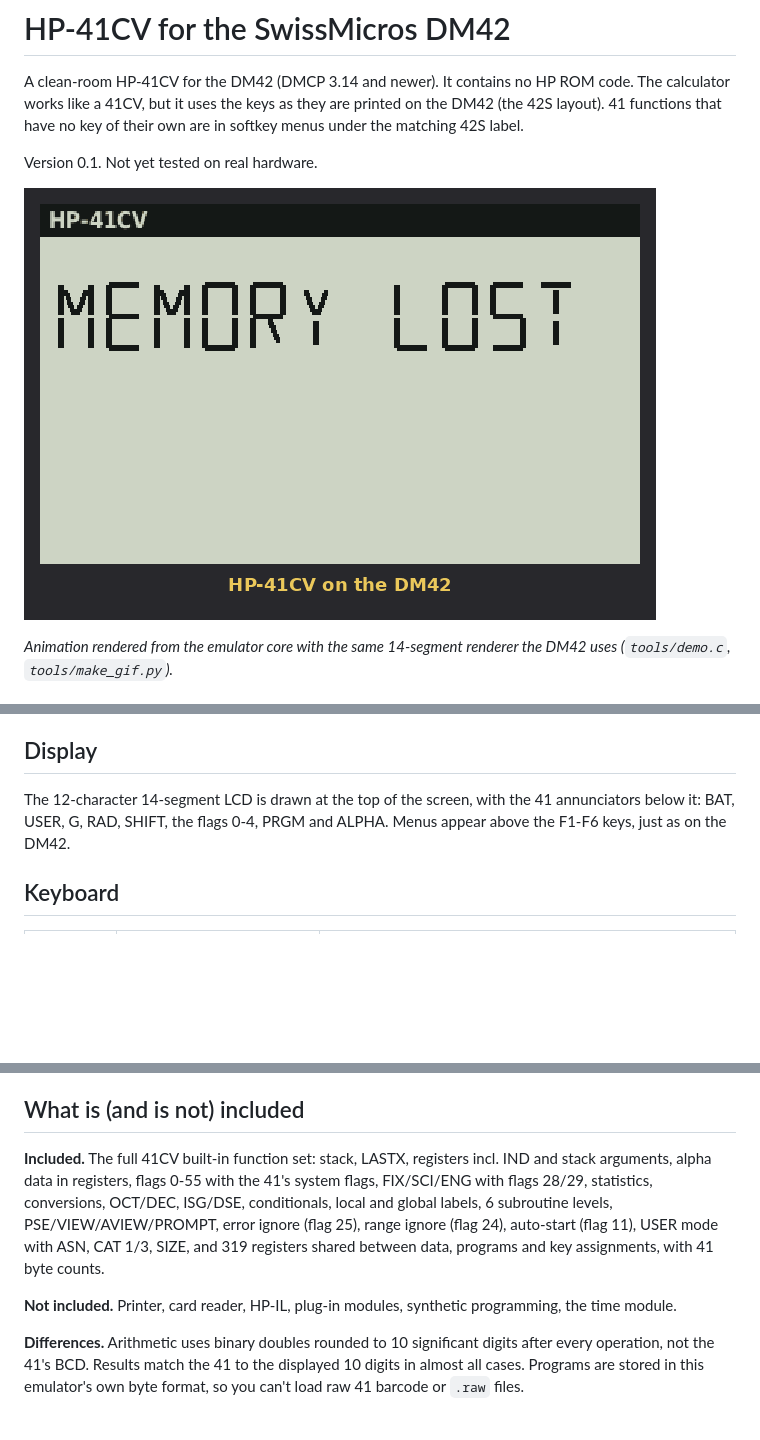
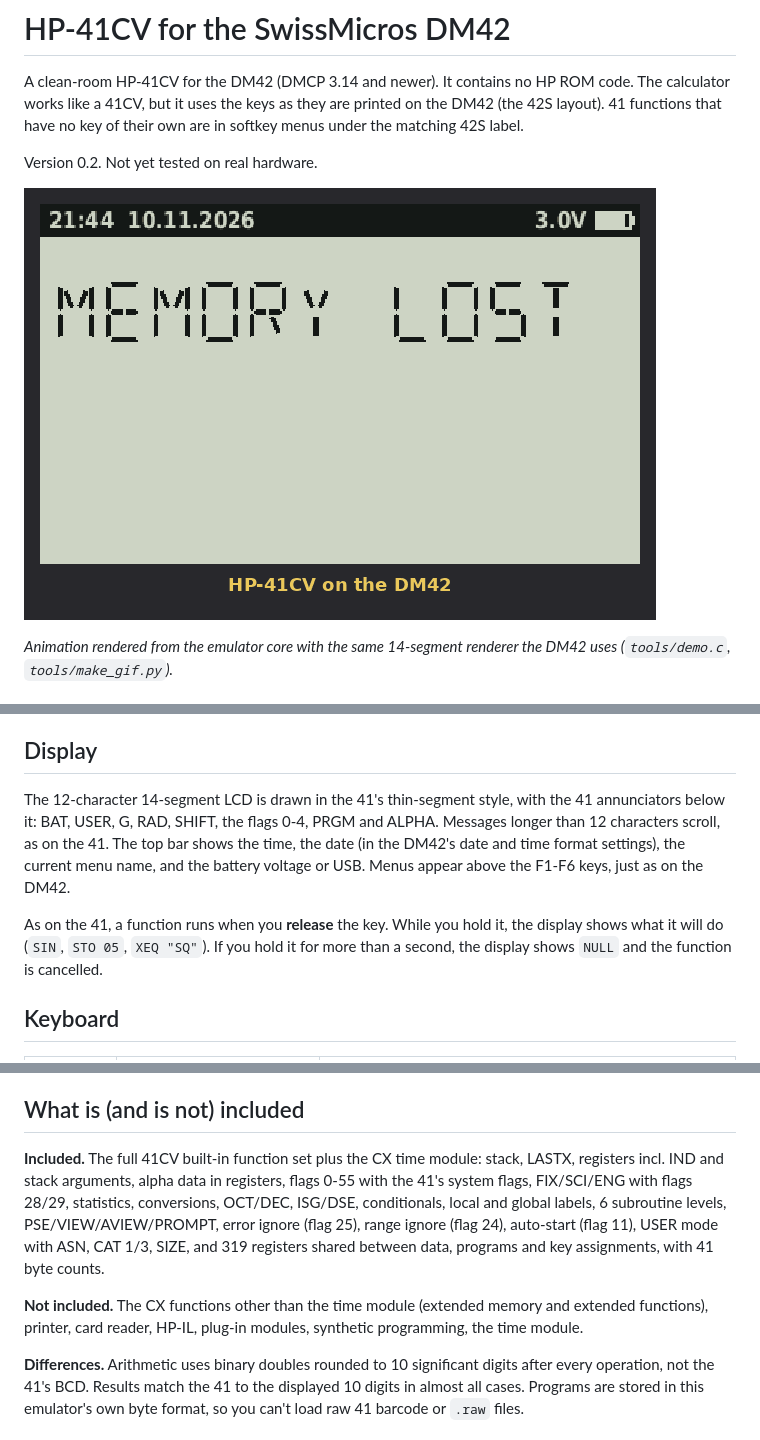
Before and after one commit to rudibr/hp41cv-dm42, a Markdown page: README.md, 3 parts joined by grey strips. Rendered like a GitHub page; pictures changed too: docs/demo.gif; blank space fills up the shorter version.

```diff
--- a/README.md
+++ b/README.md
@@ -4,7 +4,7 @@ A clean-room HP-41CV for the DM42 (DMCP 3.14 and newer). It contains no HP ROM c
 The calculator works like a 41CV, but it uses the keys as they are printed on the DM42 (the 42S layout).
 41 functions that have no key of their own are in softkey menus under the matching 42S label.
 
-Version 0.1. Not yet tested on real hardware.
+Version 0.2. Not yet tested on real hardware.
 
 ![HP-41CV on the DM42](docs/demo.gif)
 
@@ -23,9 +23,14 @@ If the program ever hangs, press the RESET button on the back of the calculator.
 
 ## Display
 
-The 12-character 14-segment LCD is drawn at the top of the screen, with the 41 annunciators below it:
+The 12-character 14-segment LCD is drawn in the 41's thin-segment style, with the 41 annunciators below it:
 BAT, USER, G, RAD, SHIFT, the flags 0-4, PRGM and ALPHA.
+Messages longer than 12 characters scroll, as on the 41.
+The top bar shows the time, the date (in the DM42's date and time format settings), the current menu name, and the battery voltage or USB.
 Menus appear above the F1-F6 keys, just as on the DM42.
+
+As on the 41, a function runs when you **release** the key. While you hold it, the display shows what it will do (`SIN`, `STO 05`, `XEQ "SQ"`).
+If you hold it for more than a second, the display shows `NULL` and the function is cancelled.
 
 ## Keyboard
 
@@ -108,9 +139,9 @@ The format is one instruction per line, with optional line numbers. For example:
 
 ## What is (and is not) included
 
-**Included.** The full 41CV built-in function set: stack, LASTX, registers incl. IND and stack arguments, alpha data in registers, flags 0-55 with the 41's system flags, FIX/SCI/ENG with flags 28/29, statistics, conversions, OCT/DEC, ISG/DSE, conditionals, local and global labels, 6 subroutine levels, PSE/VIEW/AVIEW/PROMPT, error ignore (flag 25), range ignore (flag 24), auto-start (flag 11), USER mode with ASN, CAT 1/3, SIZE, and 319 registers shared between data, programs and key assignments, with 41 byte counts.
+**Included.** The full 41CV built-in function set plus the CX time module: stack, LASTX, registers incl. IND and stack arguments, alpha data in registers, flags 0-55 with the 41's system flags, FIX/SCI/ENG with flags 28/29, statistics, conversions, OCT/DEC, ISG/DSE, conditionals, local and global labels, 6 subroutine levels, PSE/VIEW/AVIEW/PROMPT, error ignore (flag 25), range ignore (flag 24), auto-start (flag 11), USER mode with ASN, CAT 1/3, SIZE, and 319 registers shared between data, programs and key assignments, with 41 byte counts.
 
-**Not included.** Printer, card reader, HP-IL, plug-in modules, synthetic programming, the time module.
+**Not included.** The CX functions other than the time module (extended memory and extended functions), printer, card reader, HP-IL, plug-in modules, synthetic programming, the time module.
 
 **Differences.** Arithmetic uses binary doubles rounded to 10 significant digits after every operation, not the 41's BCD.
 Results match the 41 to the displayed 10 digits in almost all cases. Programs are stored in this emulator's own byte format,
```
Also changed, not shown: other parts of README.md (+29 -3 lines), 16 other files.
